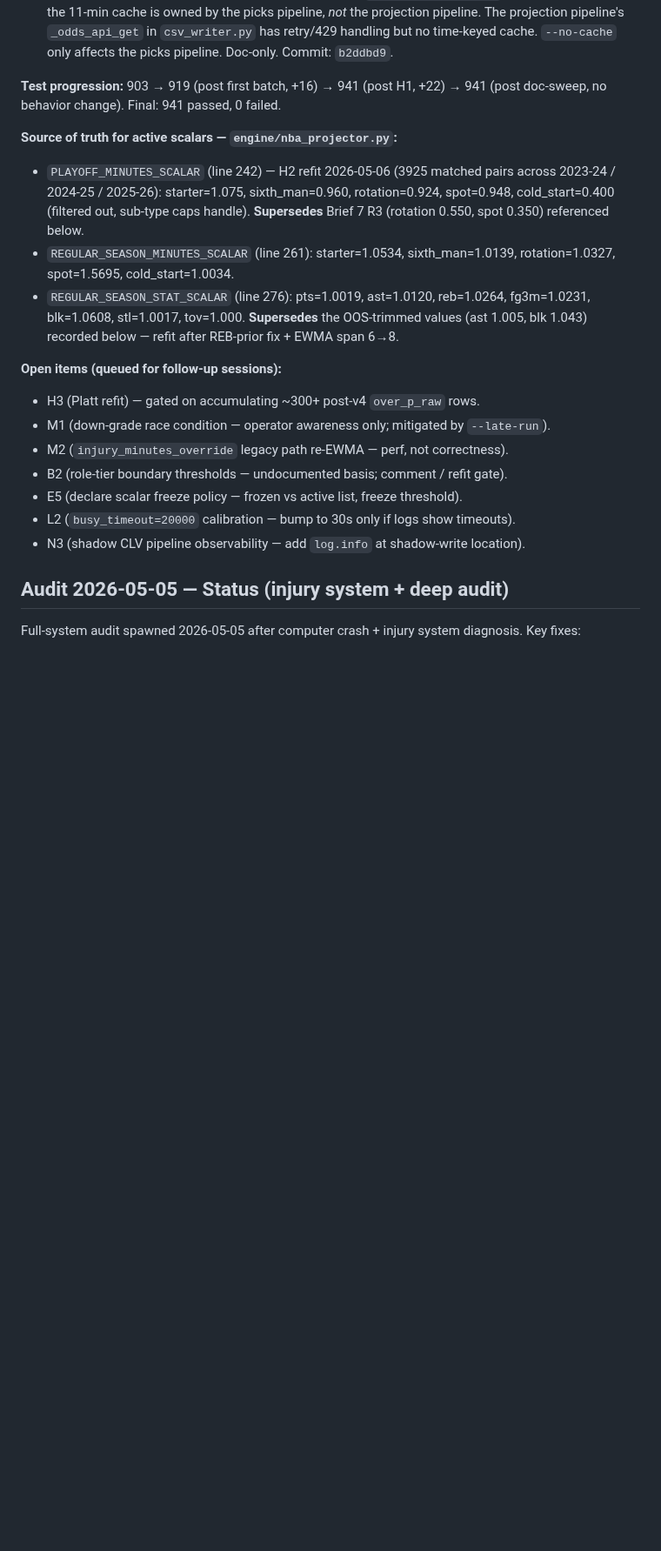
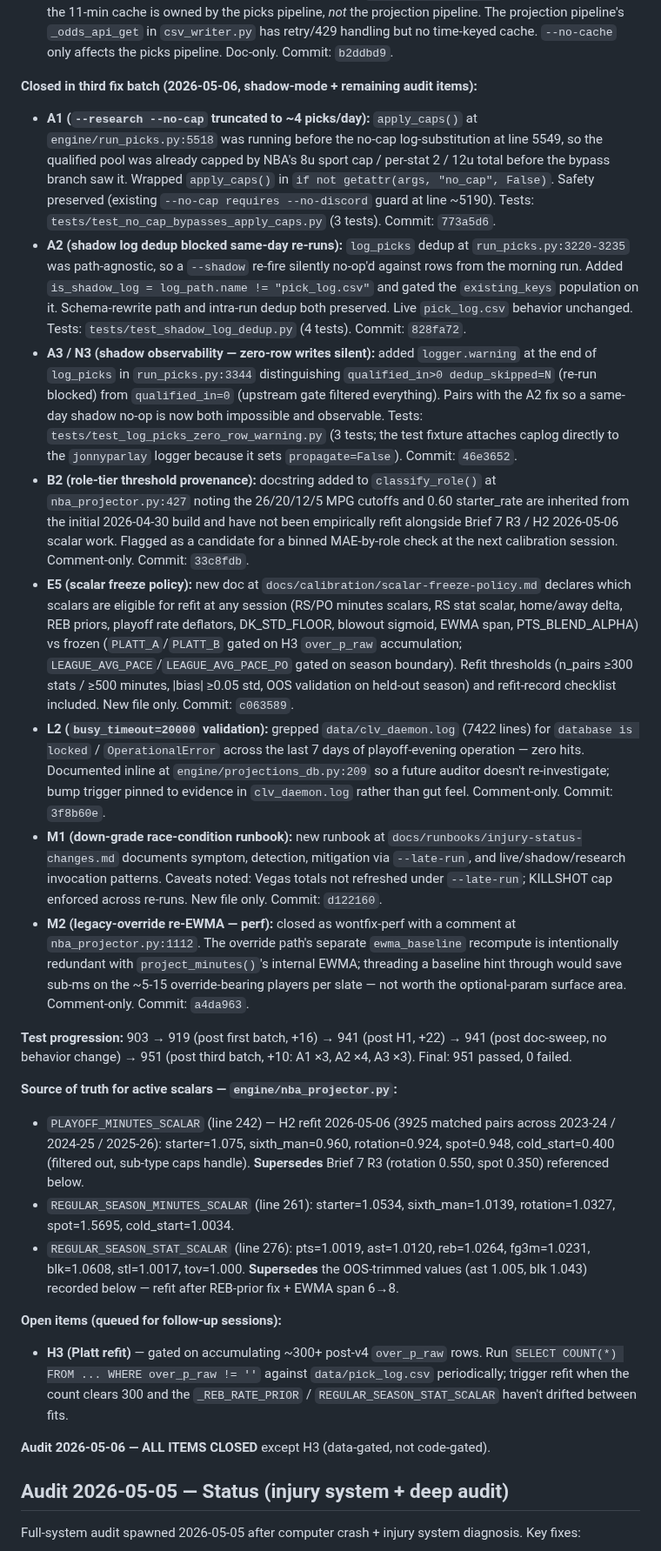
Before and after one commit to jonopeshut-hueonnyparlay/JonnyParlay, a Markdown page: CLAUDE.md, the part around the change. Shown at 87% size. GitHub-like rendering; blank space fills up the shorter version.

Commit message:
docs(claude): close audit items A1 / A2 / A3 / B2 / E5 / L2 / M1 / M2
Document the 2026-05-06 third fix batch: shadow-mode investigations
(--research --no-cap volume gap, shadow-log dedup blocking re-runs,
zero-row write telemetry) plus the remaining audit items from the
2026-05-06 deep dive (role-tier threshold provenance, scalar freeze
policy, busy_timeout validation, late-day injury runbook, legacy
override re-EWMA closure).

Test progression updated to 951 passed (was 941, +10 new tests across
A1/A2/A3).  Open-items list narrows to H3 alone (data-gated, not
code-gated) — every code, comment, and doc item from the audit is now
closed with file:line + commit hash references.

```diff
--- a/CLAUDE.md
+++ b/CLAUDE.md
@@ -18,7 +18,17 @@ Read-only deep audit of the NBA projection chain. Findings: **0 CRIT / 5 HIGH /
 - **P4 (diagnostic-script layout):** moved 6 one-shot scripts (`diag_blowout_buckets.py`, `diag_h6_pool.py`, `diag_h6_backtest.py`, `diag_h1_constraint_chain.py`, `analyze_playoff_scalars.py`, `_check_dvp.py`) from `engine/` to `engine/tools/`. Destination is `engine/tools/` (not `engine/diagnostics/`) because `engine/diagnostics.py` already exists as a production module. None of the moved scripts are imported by production code (verified by grep). Each script's `sys.path` setup updated to insert `engine/`; docstring "Run:" lines updated. Commit: `6e4c878`.
 - **M4 (11-min Odds API cache subsystem):** CLAUDE.md `engine/run_picks.py` row updated to clarify the 11-min cache is owned by the picks pipeline, *not* the projection pipeline. The projection pipeline's `_odds_api_get` in `csv_writer.py` has retry/429 handling but no time-keyed cache. `--no-cache` only affects the picks pipeline. Doc-only. Commit: `b2ddbd9`.
 
-**Test progression:** 903 → 919 (post first batch, +16) → 941 (post H1, +22) → 941 (post doc-sweep, no behavior change). Final: 941 passed, 0 failed.
+**Closed in third fix batch (2026-05-06, shadow-mode + remaining audit items):**
+- **A1 (`--research --no-cap` truncated to ~4 picks/day):** `apply_caps()` at `engine/run_picks.py:5518` was running before the no-cap log-substitution at line 5549, so the qualified pool was already capped by NBA's 8u sport cap / per-stat 2 / 12u total before the bypass branch saw it. Wrapped `apply_caps()` in `if not getattr(args, "no_cap", False)`. Safety preserved (existing `--no-cap requires --no-discord` guard at line ~5190). Tests: `tests/test_no_cap_bypasses_apply_caps.py` (3 tests). Commit: `773a5d6`.
+- **A2 (shadow log dedup blocked same-day re-runs):** `log_picks` dedup at `run_picks.py:3220-3235` was path-agnostic, so a `--shadow` re-fire silently no-op'd against rows from the morning run. Added `is_shadow_log = log_path.name != "pick_log.csv"` and gated the `existing_keys` population on it. Schema-rewrite path and intra-run dedup both preserved. Live `pick_log.csv` behavior unchanged. Tests: `tests/test_shadow_log_dedup.py` (4 tests). Commit: `828fa72`.
+- **A3 / N3 (shadow observability — zero-row writes silent):** added `logger.warning` at the end of `log_picks` in `run_picks.py:3344` distinguishing `qualified_in>0 dedup_skipped=N` (re-run blocked) from `qualified_in=0` (upstream gate filtered everything). Pairs with the A2 fix so a same-day shadow no-op is now both impossible and observable. Tests: `tests/test_log_picks_zero_row_warning.py` (3 tests; the test fixture attaches caplog directly to the `jonnyparlay` logger because it sets `propagate=False`). Commit: `46e3652`.
+- **B2 (role-tier threshold provenance):** docstring added to `classify_role()` at `nba_projector.py:427` noting the 26/20/12/5 MPG cutoffs and 0.60 starter_rate are inherited from the initial 2026-04-30 build and have not been empirically refit alongside Brief 7 R3 / H2 2026-05-06 scalar work. Flagged as a candidate for a binned MAE-by-role check at the next calibration session. Comment-only. Commit: `33c8fdb`.
+- **E5 (scalar freeze policy):** new doc at `docs/calibration/scalar-freeze-policy.md` declares which scalars are eligible for refit at any session (RS/PO minutes scalars, RS stat scalar, home/away delta, REB priors, playoff rate deflators, DK_STD_FLOOR, blowout sigmoid, EWMA span, PTS_BLEND_ALPHA) vs frozen (`PLATT_A`/`PLATT_B` gated on H3 `over_p_raw` accumulation; `LEAGUE_AVG_PACE`/`LEAGUE_AVG_PACE_PO` gated on season boundary). Refit thresholds (n_pairs ≥300 stats / ≥500 minutes, |bias| ≥0.05 std, OOS validation on held-out season) and refit-record checklist included. New file only. Commit: `c063589`.
+- **L2 (`busy_timeout=20000` validation):** grepped `data/clv_daemon.log` (7422 lines) for `database is locked` / `OperationalError` across the last 7 days of playoff-evening operation — zero hits. Documented inline at `engine/projections_db.py:209` so a future auditor doesn't re-investigate; bump trigger pinned to evidence in `clv_daemon.log` rather than gut feel. Comment-only. Commit: `3f8b60e`.
+- **M1 (down-grade race-condition runbook):** new runbook at `docs/runbooks/injury-status-changes.md` documents symptom, detection, mitigation via `--late-run`, and live/shadow/research invocation patterns. Caveats noted: Vegas totals not refreshed under `--late-run`; KILLSHOT cap enforced across re-runs. New file only. Commit: `d122160`.
+- **M2 (legacy-override re-EWMA — perf):** closed as wontfix-perf with a comment at `nba_projector.py:1112`. The override path's separate `ewma_baseline` recompute is intentionally redundant with `project_minutes()`'s internal EWMA; threading a baseline hint through would save sub-ms on the ~5-15 override-bearing players per slate — not worth the optional-param surface area. Comment-only. Commit: `a4da963`.
+
+**Test progression:** 903 → 919 (post first batch, +16) → 941 (post H1, +22) → 941 (post doc-sweep, no behavior change) → 951 (post third batch, +10: A1 ×3, A2 ×4, A3 ×3). Final: 951 passed, 0 failed.
 
 **Source of truth for active scalars — `engine/nba_projector.py`:**
 - `PLAYOFF_MINUTES_SCALAR` (line 242) — H2 refit 2026-05-06 (3925 matched pairs across 2023-24 / 2024-25 / 2025-26): starter=1.075, sixth_man=0.960, rotation=0.924, spot=0.948, cold_start=0.400 (filtered out, sub-type caps handle). **Supersedes** Brief 7 R3 (rotation 0.550, spot 0.350) referenced below.
@@ -26,13 +36,9 @@ Read-only deep audit of the NBA projection chain. Findings: **0 CRIT / 5 HIGH /
 - `REGULAR_SEASON_STAT_SCALAR` (line 276): pts=1.0019, ast=1.0120, reb=1.0264, fg3m=1.0231, blk=1.0608, stl=1.0017, tov=1.000. **Supersedes** the OOS-trimmed values (ast 1.005, blk 1.043) recorded below — refit after REB-prior fix + EWMA span 6→8.
 
 **Open items (queued for follow-up sessions):**
-- H3 (Platt refit) — gated on accumulating ~300+ post-v4 `over_p_raw` rows.
-- M1 (down-grade race condition — operator awareness only; mitigated by `--late-run`).
-- M2 (`injury_minutes_override` legacy path re-EWMA — perf, not correctness).
-- B2 (role-tier boundary thresholds — undocumented basis; comment / refit gate).
-- E5 (declare scalar freeze policy — frozen vs active list, freeze threshold).
-- L2 (`busy_timeout=20000` calibration — bump to 30s only if logs show timeouts).
-- N3 (shadow CLV pipeline observability — add `log.info` at shadow-write location).
+- **H3 (Platt refit)** — gated on accumulating ~300+ post-v4 `over_p_raw` rows. Run `SELECT COUNT(*) FROM ... WHERE over_p_raw != ''` against `data/pick_log.csv` periodically; trigger refit when the count clears 300 and the `_REB_RATE_PRIOR` / `REGULAR_SEASON_STAT_SCALAR` haven't drifted between fits.
+
+**Audit 2026-05-06 — ALL ITEMS CLOSED** except H3 (data-gated, not code-gated).
 
 ## Audit 2026-05-05 — Status (injury system + deep audit)
 Full-system audit spawned 2026-05-05 after computer crash + injury system diagnosis. Key fixes:
```
